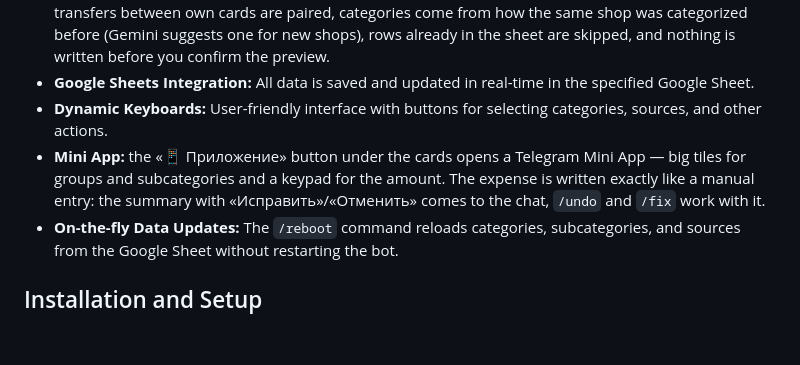
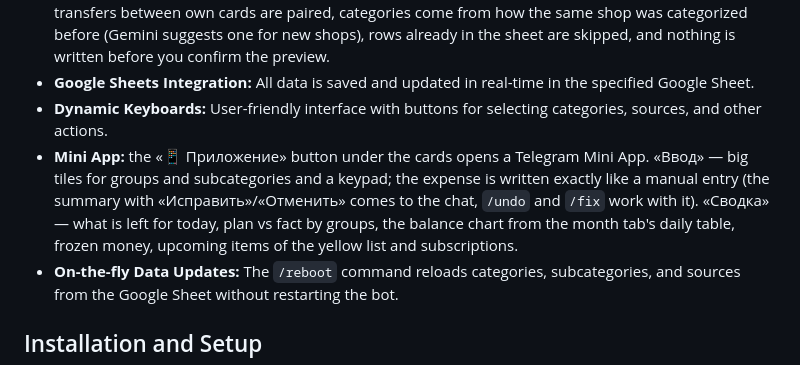
Before and after one commit to grigory-zhovtun/tg_bot_budget, a Markdown page: README.md, the part around the change. GitHub-like rendering; blank space fills up the shorter version.

Commit message:
docs: Mini App dashboard
Co-Authored-By: Claude Opus 5.5 <noreply@anthropic.com>

```diff
--- a/README.md
+++ b/README.md
@@ -21,7 +21,7 @@ This Telegram bot is designed for convenient personal finance tracking. It allow
 *   **Bank Statements:** Kapitalbank PDF statements («История операций») are parsed without AI: transfers between own cards are paired, categories come from how the same shop was categorized before (Gemini suggests one for new shops), rows already in the sheet are skipped, and nothing is written before you confirm the preview.
 *   **Google Sheets Integration:** All data is saved and updated in real-time in the specified Google Sheet.
 *   **Dynamic Keyboards:** User-friendly interface with buttons for selecting categories, sources, and other actions.
-*   **Mini App:** the «📱 Приложение» button under the cards opens a Telegram Mini App — big tiles for groups and subcategories and a keypad for the amount. The expense is written exactly like a manual entry: the summary with «Исправить»/«Отменить» comes to the chat, `/undo` and `/fix` work with it.
+*   **Mini App:** the «📱 Приложение» button under the cards opens a Telegram Mini App. «Ввод» — big tiles for groups and subcategories and a keypad; the expense is written exactly like a manual entry (the summary with «Исправить»/«Отменить» comes to the chat, `/undo` and `/fix` work with it). «Сводка» — what is left for today, plan vs fact by groups, the balance chart from the month tab's daily table, frozen money, upcoming items of the yellow list and subscriptions.
 *   **On-the-fly Data Updates:** The `/reboot` command reloads categories, subcategories, and sources from the Google Sheet without restarting the bot.
 
 ## Installation and Setup
```
Also changed, not shown: CLAUDE.md (+4 -1 lines).
